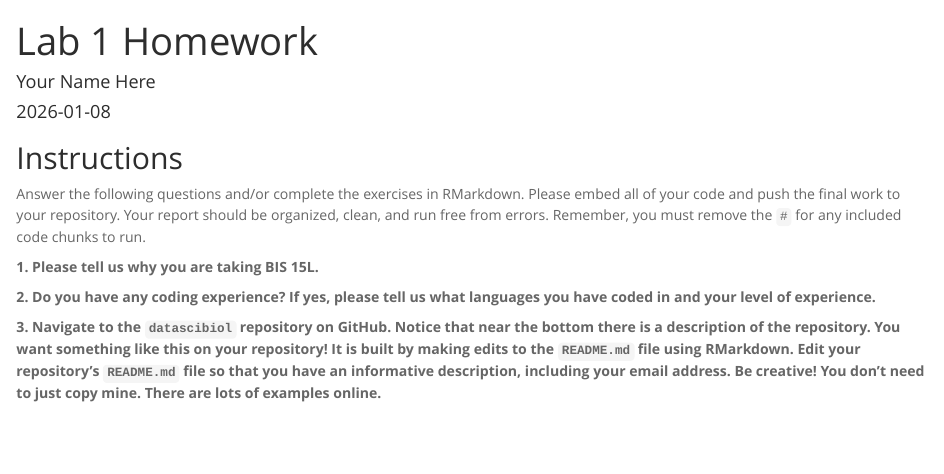
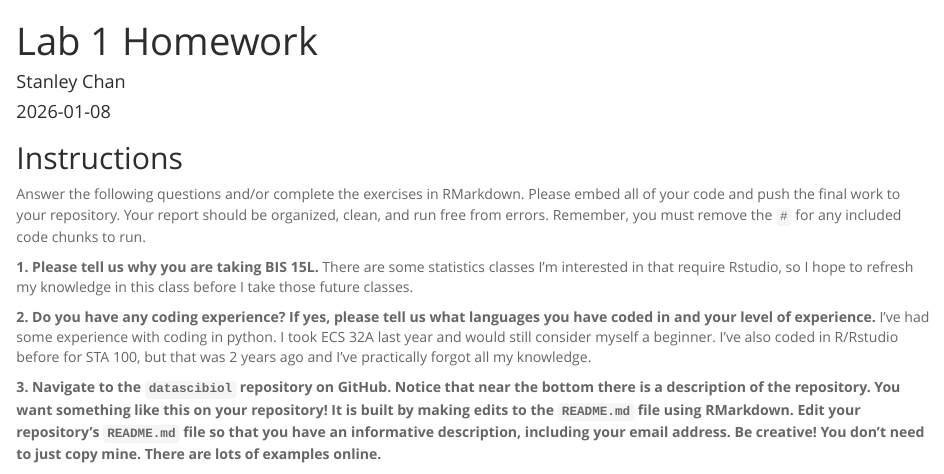
Before and after one commit to 4v3ntur1n3/BIS15L_W26_schan, an R Markdown document (lab1/hw1.Rmd): the page in a window 1100 px wide, from its top. Rendered offline with R 4.5, knitr and Pandoc, with nearby package versions.

Commit message:
lab 1 update

```diff
--- a/lab1/hw1.Rmd
+++ b/lab1/hw1.Rmd
@@ -1,6 +1,6 @@
 ---
 title: "Lab 1 Homework"
-author: "Your Name Here"
+author: "Stanley Chan"
 date: "`r Sys.Date()`"
 output:
   html_document:
@@ -11,8 +11,10 @@ output:
 Answer the following questions and/or complete the exercises in RMarkdown. Please embed all of your code and push the final work to your repository. Your report should be organized, clean, and run free from errors. Remember, you must remove the `#` for any included code chunks to run.
 
 **1. Please tell us why you are taking BIS 15L.**
+There are some statistics classes I'm interested in that require Rstudio, so I hope to refresh my knowledge in this class before I take those future classes.
 
 **2. Do you have any coding experience? If yes, please tell us what languages you have coded in and your level of experience.**
+I've had some experience with coding in python. I took ECS 32A last year and would still consider myself a beginner. I've also coded in R/Rstudio before for STA 100, but that was 2 years ago and I've practically forgot all my knowledge.
 
 **3. Navigate to the `datascibiol` repository on GitHub. Notice that near the bottom there is a description of the repository. You want something like this on your repository! It is built by making edits to the `README.md` file using RMarkdown. Edit your repository's `README.md` file so that you have an informative description, including your email address. Be creative! You don't need to just copy mine. There are lots of examples online.**
 
```
Also changed, not shown: README.html (added), README.md.
